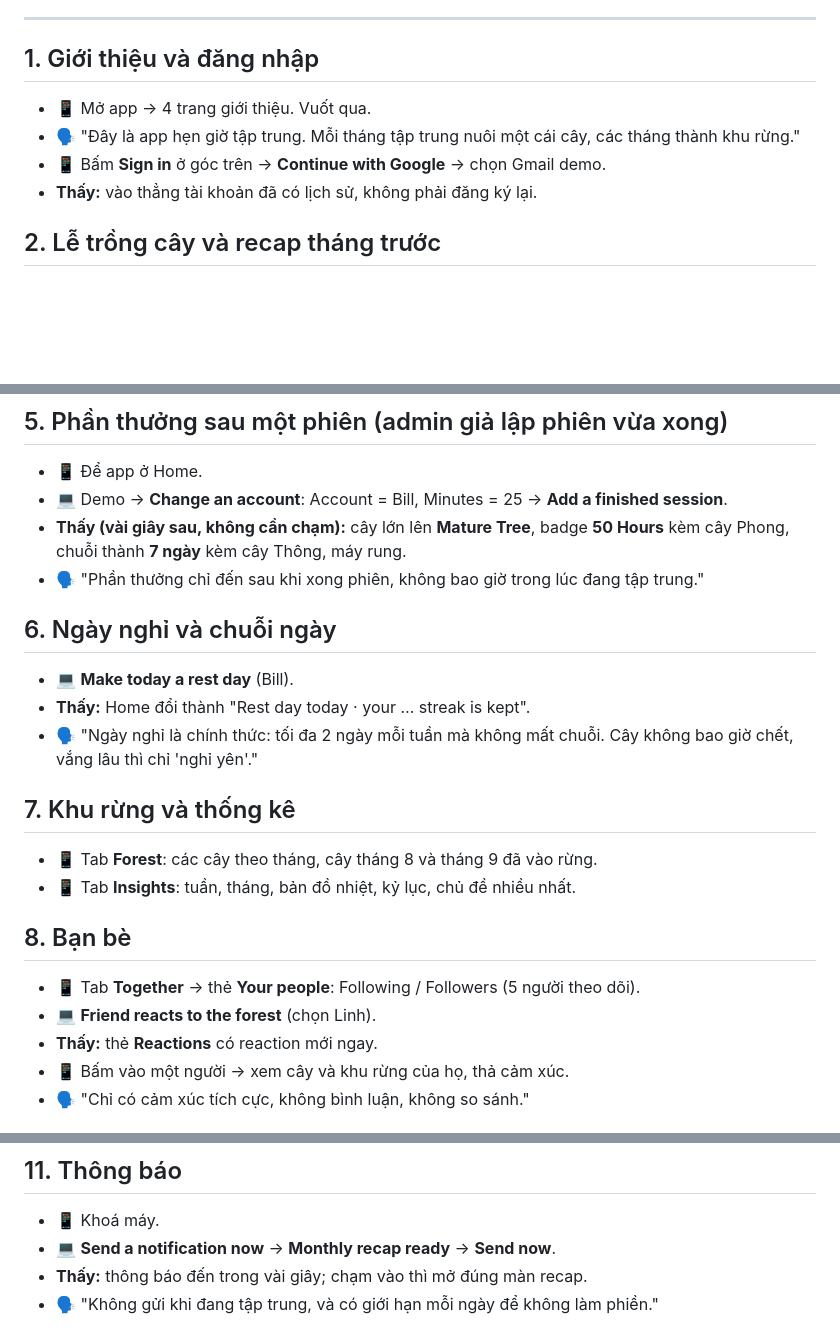
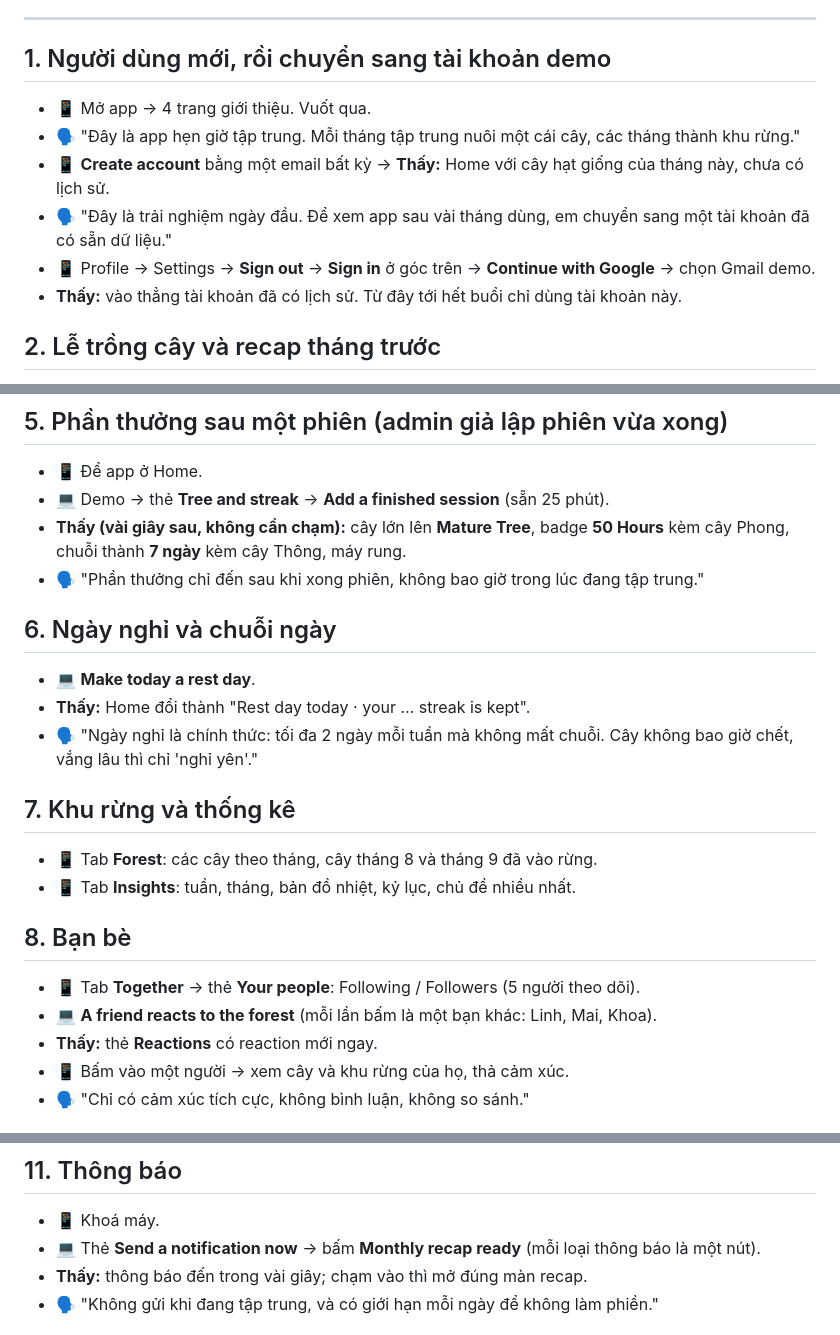
Before and after one commit to bill-go-huynh/focus-forest-mobile, a Markdown page: DEMO_FLOWS.md, 3 parts joined by grey strips. Rendered like a GitHub page; blank space fills up the shorter version.

Commit message:
Demo flows: new account first, then the seeded one; new Demo tab buttons
Co-Authored-By: Claude Opus 5.5 (1M context) <noreply@anthropic.com>

```diff
--- a/DEMO_FLOWS.md
+++ b/DEMO_FLOWS.md
@@ -18,12 +18,14 @@ Ký hiệu: **📱** làm trên điện thoại · **💻** làm trên admin (la
 
 ---
 
-## 1. Giới thiệu và đăng nhập
+## 1. Người dùng mới, rồi chuyển sang tài khoản demo
 
 - 📱 Mở app → 4 trang giới thiệu. Vuốt qua.
 - 🗣 "Đây là app hẹn giờ tập trung. Mỗi tháng tập trung nuôi một cái cây, các tháng thành khu rừng."
-- 📱 Bấm **Sign in** ở góc trên → **Continue with Google** → chọn Gmail demo.
-- **Thấy:** vào thẳng tài khoản đã có lịch sử, không phải đăng ký lại.
+- 📱 **Create account** bằng một email bất kỳ → **Thấy:** Home với cây hạt giống của tháng này, chưa có lịch sử.
+- 🗣 "Đây là trải nghiệm ngày đầu. Để xem app sau vài tháng dùng, em chuyển sang một tài khoản đã có sẵn dữ liệu."
+- 📱 Profile → Settings → **Sign out** → **Sign in** ở góc trên → **Continue with Google** → chọn Gmail demo.
+- **Thấy:** vào thẳng tài khoản đã có lịch sử. Từ đây tới hết buổi chỉ dùng tài khoản này.
 
 ## 2. Lễ trồng cây và recap tháng trước
 
@@ -49,13 +51,13 @@ Ký hiệu: **📱** làm trên điện thoại · **💻** làm trên admin (la
 ## 5. Phần thưởng sau một phiên (admin giả lập phiên vừa xong)
 
 - 📱 Để app ở Home.
-- 💻 Demo → **Change an account**: Account = Bill, Minutes = 25 → **Add a finished session**.
+- 💻 Demo → thẻ **Tree and streak** → **Add a finished session** (sẵn 25 phút).
 - **Thấy (vài giây sau, không cần chạm):** cây lớn lên **Mature Tree**, badge **50 Hours** kèm cây Phong, chuỗi thành **7 ngày** kèm cây Thông, máy rung.
 - 🗣 "Phần thưởng chỉ đến sau khi xong phiên, không bao giờ trong lúc đang tập trung."
 
 ## 6. Ngày nghỉ và chuỗi ngày
 
-- 💻 **Make today a rest day** (Bill).
+- 💻 **Make today a rest day**.
 - **Thấy:** Home đổi thành "Rest day today · your … streak is kept".
 - 🗣 "Ngày nghỉ là chính thức: tối đa 2 ngày mỗi tuần mà không mất chuỗi. Cây không bao giờ chết, vắng lâu thì chỉ 'nghỉ yên'."
 
@@ -67,7 +69,7 @@ Ký hiệu: **📱** làm trên điện thoại · **💻** làm trên admin (la
 ## 8. Bạn bè
 
 - 📱 Tab **Together** → thẻ **Your people**: Following / Followers (5 người theo dõi).
-- 💻 **Friend reacts to the forest** (chọn Linh).
+- 💻 **A friend reacts to the forest** (mỗi lần bấm là một bạn khác: Linh, Mai, Khoa).
 - **Thấy:** thẻ **Reactions** có reaction mới ngay.
 - 📱 Bấm vào một người → xem cây và khu rừng của họ, thả cảm xúc.
 - 🗣 "Chỉ có cảm xúc tích cực, không bình luận, không so sánh."
@@ -88,7 +90,7 @@ Ký hiệu: **📱** làm trên điện thoại · **💻** làm trên admin (la
 ## 11. Thông báo
 
 - 📱 Khoá máy.
-- 💻 **Send a notification now** → **Monthly recap ready** → **Send now**.
+- 💻 Thẻ **Send a notification now** → bấm **Monthly recap ready** (mỗi loại thông báo là một nút).
 - **Thấy:** thông báo đến trong vài giây; chạm vào thì mở đúng màn recap.
 - 🗣 "Không gửi khi đang tập trung, và có giới hạn mỗi ngày để không làm phiền."
 
```
